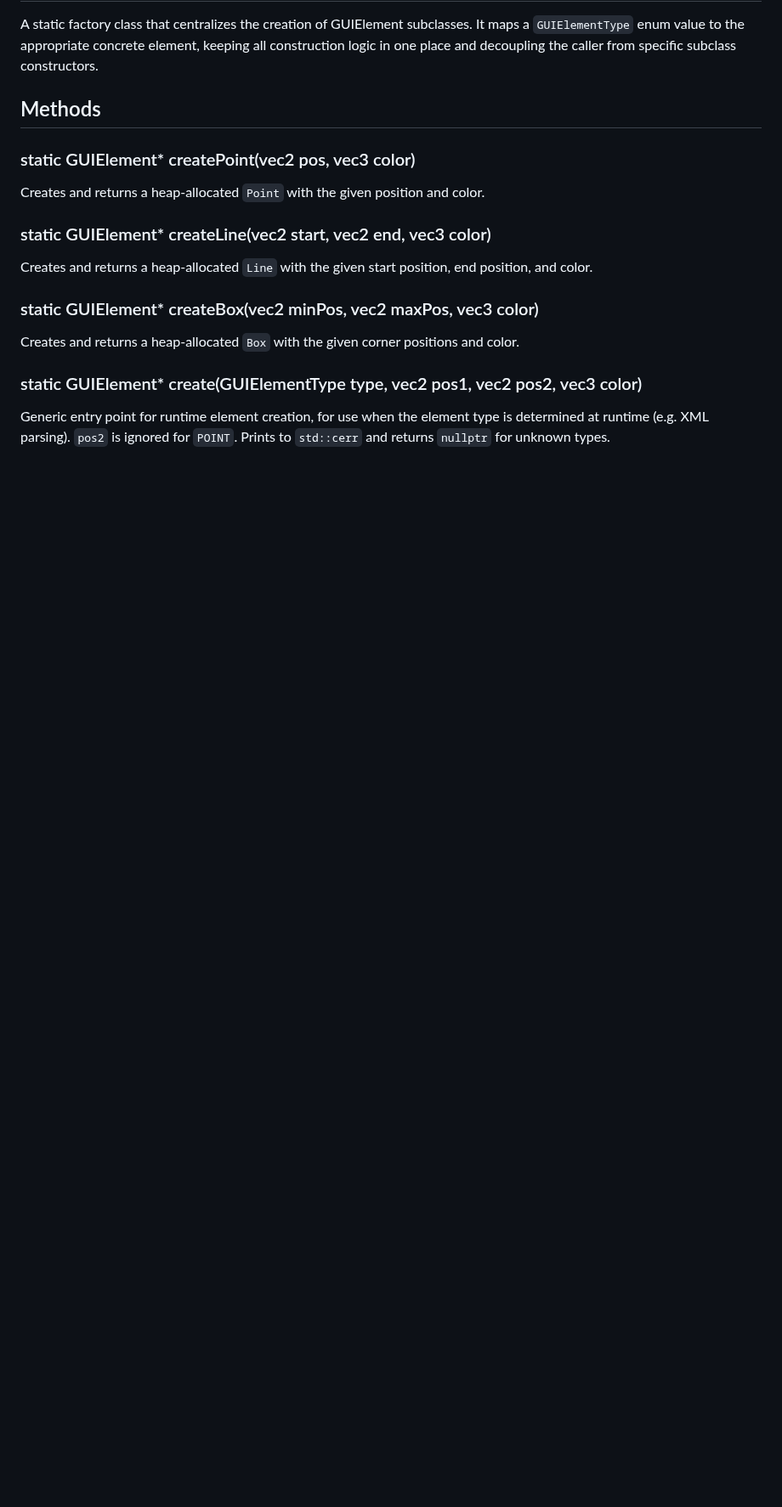
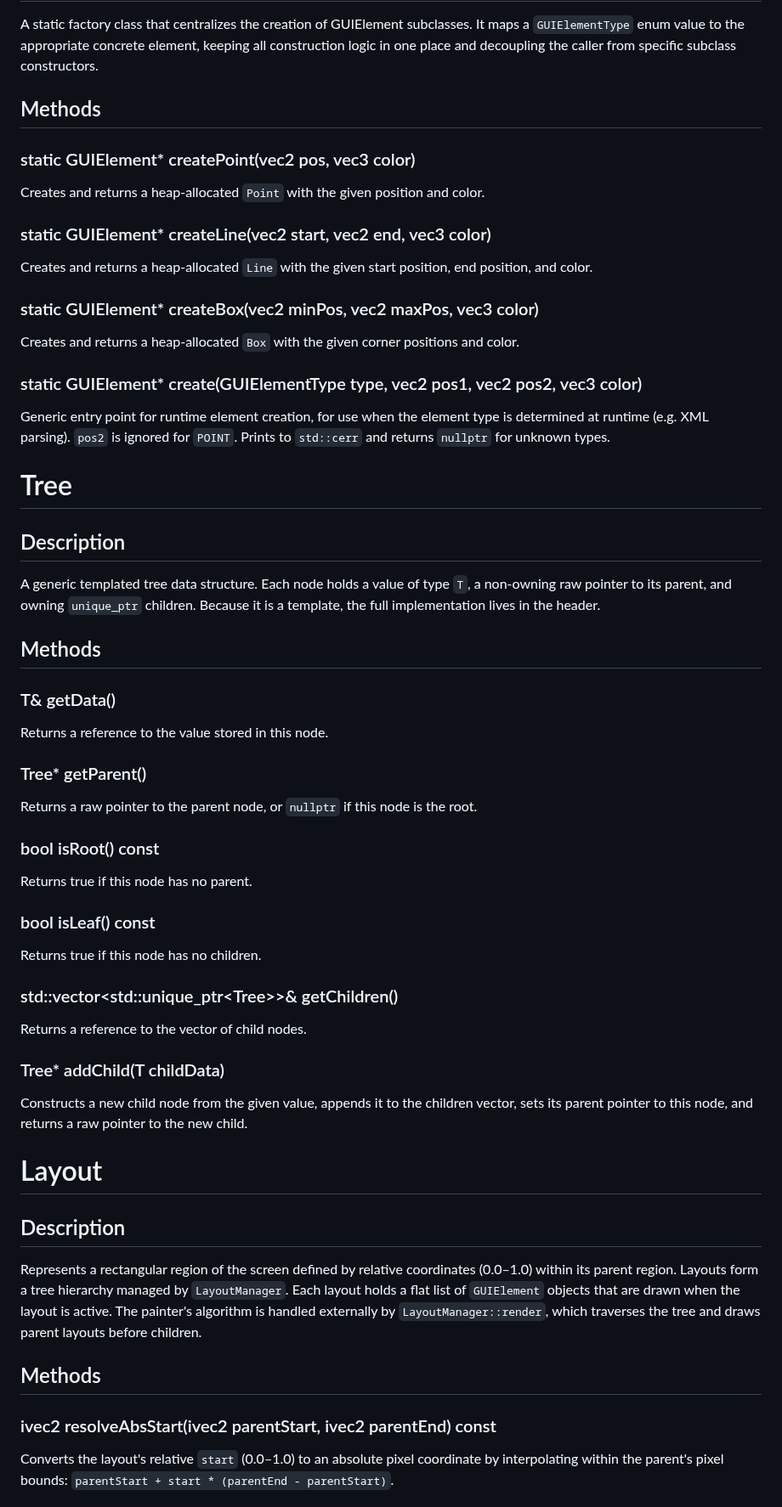
Before and after one commit to sviatil0/coremetrics, a Markdown page: README.md, the part around one of its changes. Shown at 85% size. Rendered like a GitHub page; blank space fills up the shorter version.

```diff
--- a/README.md
+++ b/README.md
@@ -218,3 +218,34 @@ Creates and returns a heap-allocated `Box` with the given corner positions and c
 ### static GUIElement* create(GUIElementType type, vec2 pos1, vec2 pos2, vec3 color)
 Generic entry point for runtime element creation, for use when the element type is determined at runtime (e.g. XML parsing). `pos2` is ignored for `POINT`. Prints to `std::cerr` and returns `nullptr` for unknown types.
 
+# Tree
+## Description
+A generic templated tree data structure. Each node holds a value of type `T`, a non-owning raw pointer to its parent, and owning `unique_ptr` children. Because it is a template, the full implementation lives in the header.
+
+## Methods
+### T& getData()
+Returns a reference to the value stored in this node.
+
+### Tree<T>* getParent()
+Returns a raw pointer to the parent node, or `nullptr` if this node is the root.
+
+### bool isRoot() const
+Returns true if this node has no parent.
+
+### bool isLeaf() const
+Returns true if this node has no children.
+
+### std::vector<std::unique_ptr<Tree<T>>>& getChildren()
+Returns a reference to the vector of child nodes.
+
+### Tree<T>* addChild(T childData)
+Constructs a new child node from the given value, appends it to the children vector, sets its parent pointer to this node, and returns a raw pointer to the new child.
+
+# Layout
+## Description
+Represents a rectangular region of the screen defined by relative coordinates (0.0–1.0) within its parent region. Layouts form a tree hierarchy managed by `LayoutManager`. Each layout holds a flat list of `GUIElement` objects that are drawn when the layout is active. The painter's algorithm is handled externally by `LayoutManager::render`, which traverses the tree and draws parent layouts before children.
+
+## Methods
+### ivec2 resolveAbsStart(ivec2 parentStart, ivec2 parentEnd) const
+Converts the layout's relative `start` (0.0–1.0) to an absolute pixel coordinate by interpolating within the parent's pixel bounds: `parentStart + start * (parentEnd - parentStart)`.
+
```
Also changed, not shown: other parts of README.md (+23 -0 lines), assets/classes.png, 9 other files.
